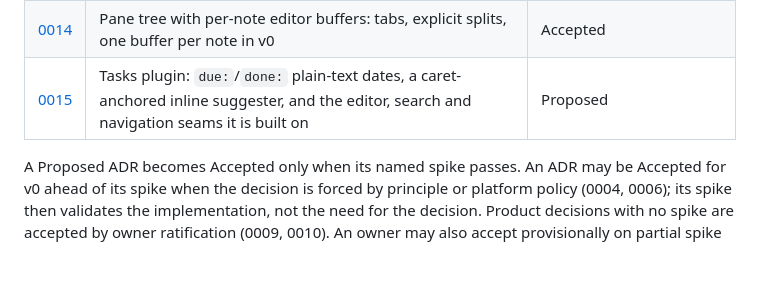
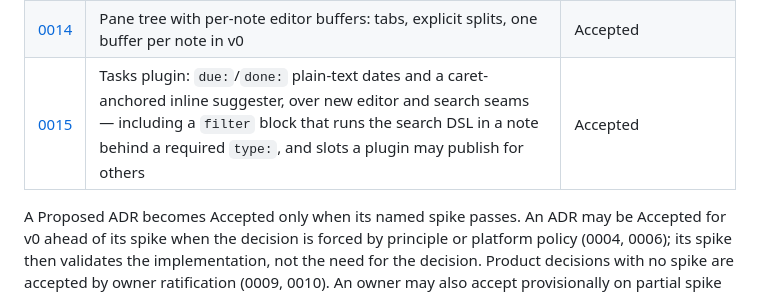
Before and after one commit to Gilune/gilune, a Markdown page: architecture/decisions/README.md, the part around the change. GitHub-like rendering; blank space fills up the shorter version.

```diff
--- a/architecture/decisions/README.md
+++ b/architecture/decisions/README.md
@@ -19,7 +19,7 @@ technologies can be rejected without weakening the product principles.
 | [0012](0012-markdown-editing-model.md) | The Markdown buffer is always the document; rich presentation renders it and never serialises back | Accepted |
 | [0013](0013-transcription-lands-in-the-note.md) | Processor outputs may revise their subject; transcription lands in the capture note; attached captures project no note | Accepted |
 | [0014](0014-tabs-and-split-panes.md) | Pane tree with per-note editor buffers: tabs, explicit splits, one buffer per note in v0 | Accepted |
-| [0015](0015-tasks-plugin.md) | Tasks plugin: `due:`/`done:` plain-text dates, a caret-anchored inline suggester, and the editor, search and navigation seams it is built on | Proposed |
+| [0015](0015-tasks-plugin.md) | Tasks plugin: `due:`/`done:` plain-text dates and a caret-anchored inline suggester, over new editor and search seams — including a `filter` block that runs the search DSL in a note behind a required `type:`, and slots a plugin may publish for others | Accepted |
 
 A Proposed ADR becomes Accepted only when its named spike passes. An ADR may be
 Accepted for v0 ahead of its spike when the decision is forced by principle or
```
Also changed, not shown: architecture/decisions/0011-desktop-shell-structure-and-plugin-owned-ui.md (+14 -0 lines), architecture/decisions/0015-tasks-plugin.md (+140 -79 lines).
